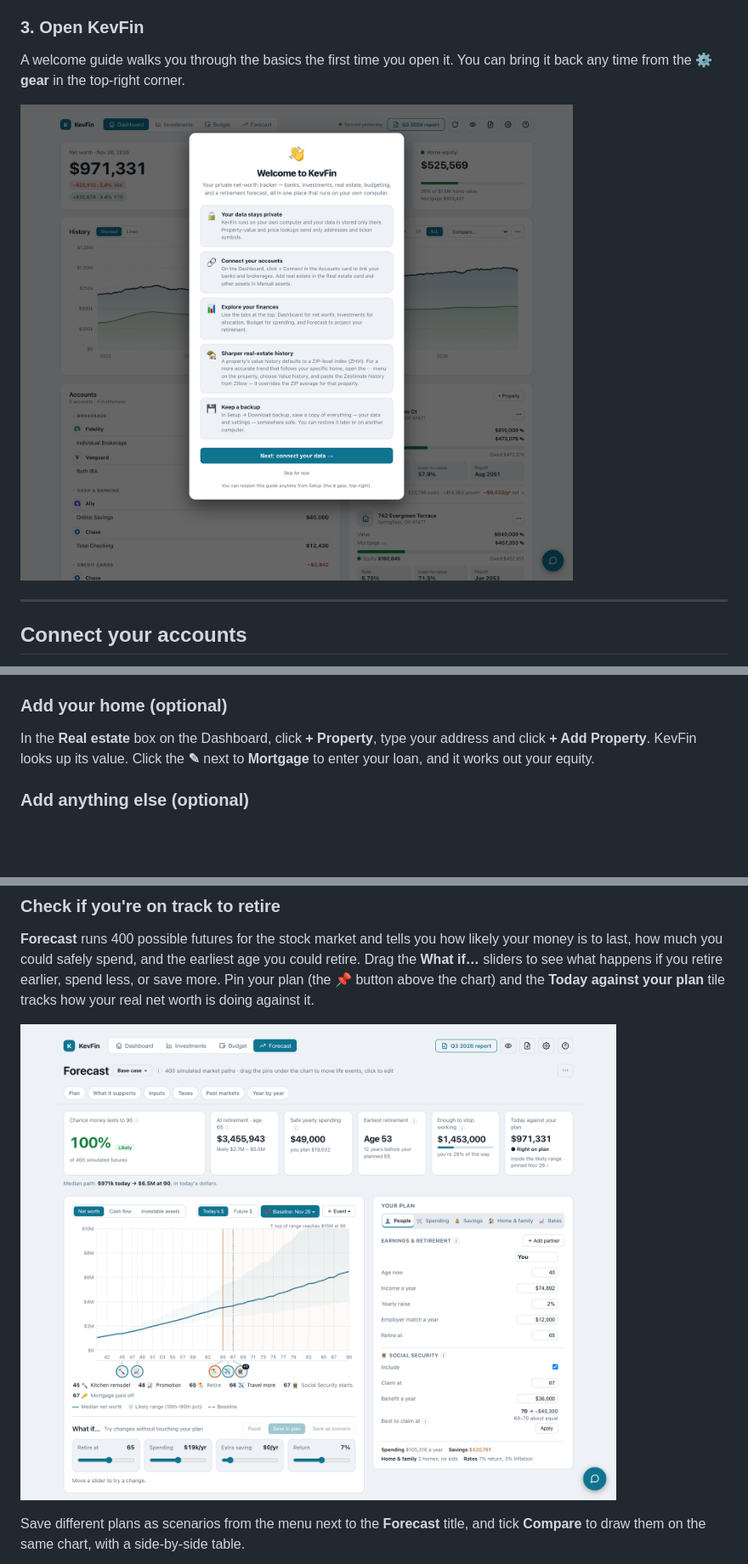
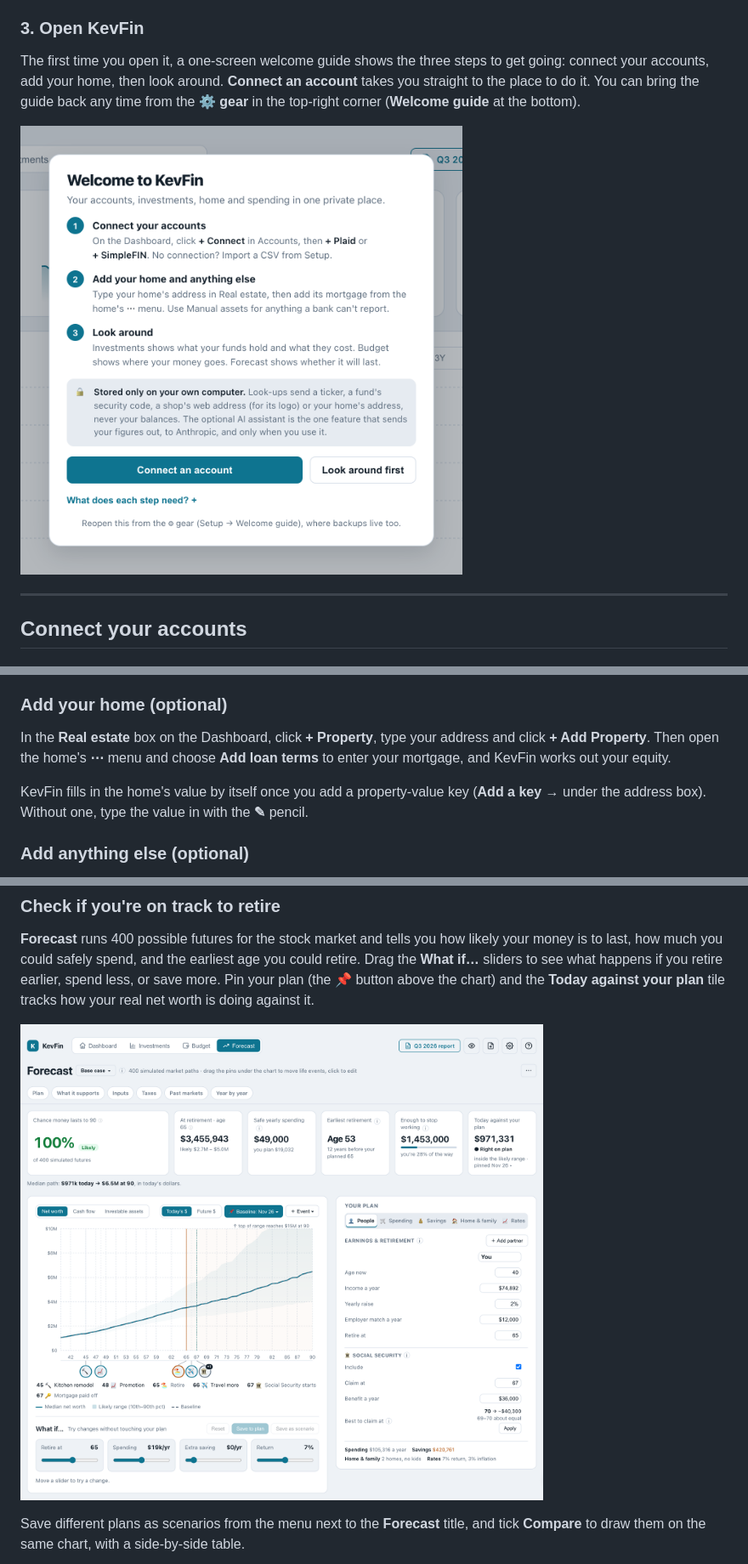
Before and after one commit to kxl3785/KevFin, a Markdown page: README.md, 3 parts joined by grey strips. Shown at 85% size. Drawn GitHub-style; pictures changed too: docs/screenshots/forecast.png, docs/screenshots/welcome.png; blank space fills up the shorter version.

```diff
--- a/README.md
+++ b/README.md
@@ -58,10 +58,13 @@ You only need to do step 4 once.
 
 ### 3. Open KevFin
 
-A welcome guide walks you through the basics the first time you open it. You can
-bring it back any time from the **⚙ gear** in the top-right corner.
+The first time you open it, a one-screen welcome guide shows the three steps to
+get going: connect your accounts, add your home, then look around. **Connect an
+account** takes you straight to the place to do it. You can bring the guide back
+any time from the **⚙ gear** in the top-right corner (**Welcome guide** at the
+bottom).
 
-<img src="docs/screenshots/welcome.png" alt="The welcome guide" width="720">
+<img src="docs/screenshots/welcome.png" alt="The welcome guide" width="520">
 
 ---
 
@@ -107,8 +114,12 @@ Your accounts appear in a few seconds.
 ### Add your home (optional)
 
 In the **Real estate** box on the Dashboard, click **+ Property**, type your
-address and click **+ Add Property**. KevFin looks up its value. Click the **✎**
-next to **Mortgage** to enter your loan, and it works out your equity.
+address and click **+ Add Property**. Then open the home's **⋯** menu and choose
+**Add loan terms** to enter your mortgage, and KevFin works out your equity.
+
+KevFin fills in the home's value by itself once you add a property-value key
+(**Add a key →** under the address box). Without one, type the value in with the
+**✎** pencil.
 
 ### Add anything else (optional)
 
```
Also changed, not shown: other parts of README.md (+22 -14 lines), docs/screenshots/budget.png, docs/screenshots/investments.png, 1 other file.
